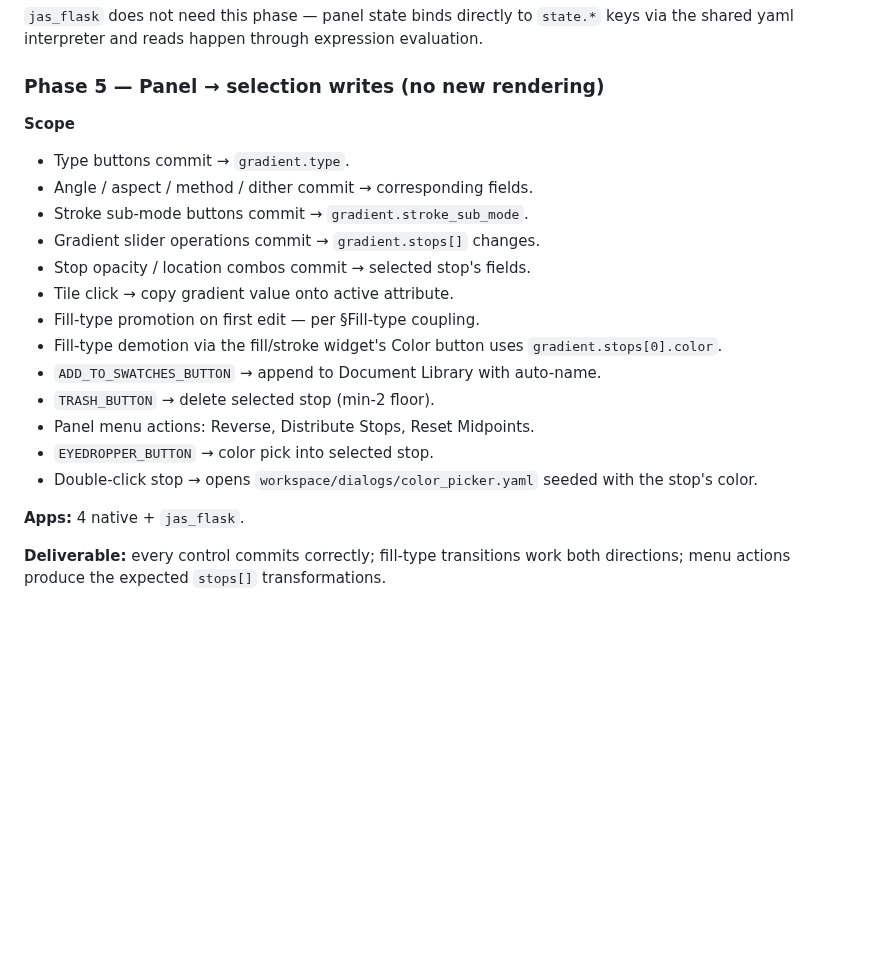
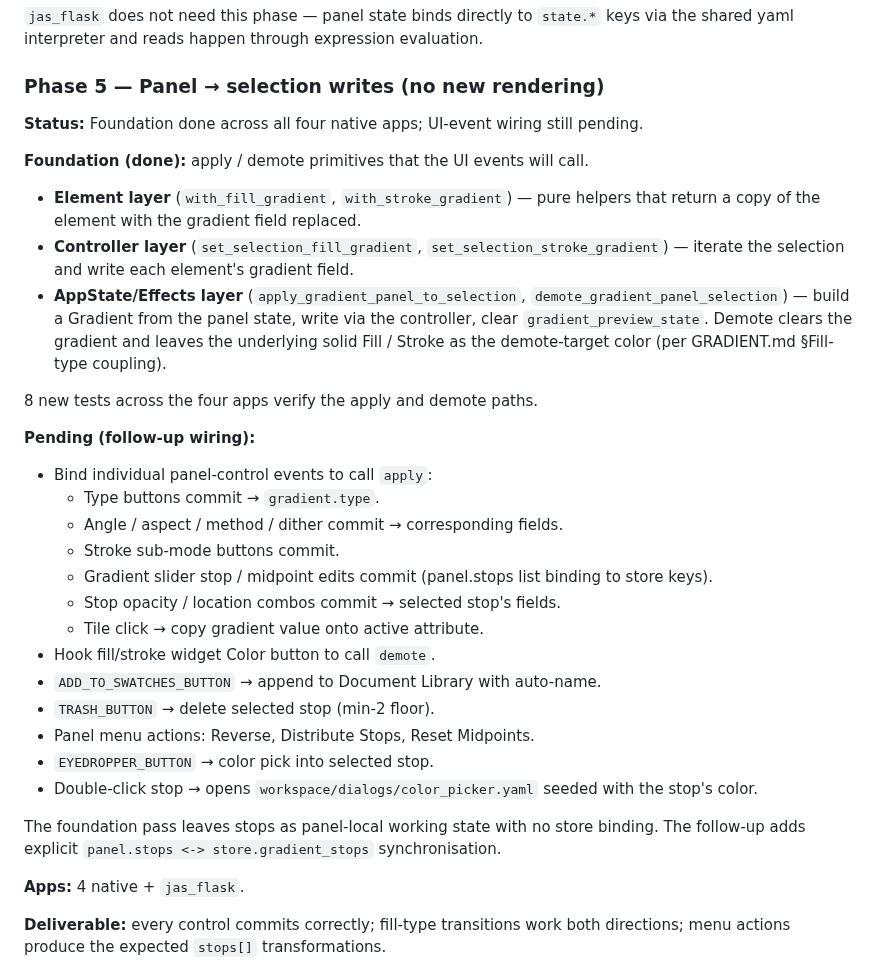
Before and after one commit to jyh/jas, a Markdown page: transcripts/GRADIENT_PLAN.md, the part around the change. Drawn GitHub-style; blank space fills up the shorter version.

Commit message:
GRADIENT_PLAN.md: mark Phase 5 foundation done across all 4 native apps
Documents the foundation pass (with_fill_gradient / Controller
setters / apply / demote primitives) and lists the remaining UI-event
wiring as Phase 5 follow-up.

Co-Authored-By: Claude Opus 4.7 (1M context) <noreply@anthropic.com>

```diff
--- a/transcripts/GRADIENT_PLAN.md
+++ b/transcripts/GRADIENT_PLAN.md
@@ -159,17 +159,38 @@ through expression evaluation.
 
 ### Phase 5 — Panel → selection writes (no new rendering)
 
-**Scope**
+**Status:** Foundation done across all four native apps; UI-event
+wiring still pending.
 
-- Type buttons commit → `gradient.type`.
-- Angle / aspect / method / dither commit → corresponding fields.
-- Stroke sub-mode buttons commit → `gradient.stroke_sub_mode`.
-- Gradient slider operations commit → `gradient.stops[]` changes.
-- Stop opacity / location combos commit → selected stop's fields.
-- Tile click → copy gradient value onto active attribute.
-- Fill-type promotion on first edit — per §Fill-type coupling.
-- Fill-type demotion via the fill/stroke widget's Color button uses
-  `gradient.stops[0].color`.
+**Foundation (done):** apply / demote primitives that the UI events
+will call.
+
+- **Element layer** (`with_fill_gradient`, `with_stroke_gradient`)
+  — pure helpers that return a copy of the element with the
+  gradient field replaced.
+- **Controller layer**
+  (`set_selection_fill_gradient`, `set_selection_stroke_gradient`) —
+  iterate the selection and write each element's gradient field.
+- **AppState/Effects layer**
+  (`apply_gradient_panel_to_selection`, `demote_gradient_panel_selection`) —
+  build a Gradient from the panel state, write via the controller,
+  clear `gradient_preview_state`. Demote clears the gradient and
+  leaves the underlying solid Fill / Stroke as the demote-target
+  color (per GRADIENT.md §Fill-type coupling).
+
+8 new tests across the four apps verify the apply and demote paths.
+
+**Pending (follow-up wiring):**
+
+- Bind individual panel-control events to call `apply`:
+  - Type buttons commit → `gradient.type`.
+  - Angle / aspect / method / dither commit → corresponding fields.
+  - Stroke sub-mode buttons commit.
+  - Gradient slider stop / midpoint edits commit (panel.stops list
+    binding to store keys).
+  - Stop opacity / location combos commit → selected stop's fields.
+  - Tile click → copy gradient value onto active attribute.
+- Hook fill/stroke widget Color button to call `demote`.
 - `ADD_TO_SWATCHES_BUTTON` → append to Document Library with
   auto-name.
 - `TRASH_BUTTON` → delete selected stop (min-2 floor).
@@ -177,6 +198,10 @@ through expression evaluation.
 - `EYEDROPPER_BUTTON` → color pick into selected stop.
 - Double-click stop → opens `workspace/dialogs/color_picker.yaml`
   seeded with the stop's color.
+
+The foundation pass leaves stops as panel-local working state with
+no store binding. The follow-up adds explicit
+`panel.stops <-> store.gradient_stops` synchronisation.
 
 **Apps:** 4 native + `jas_flask`.
 
```
